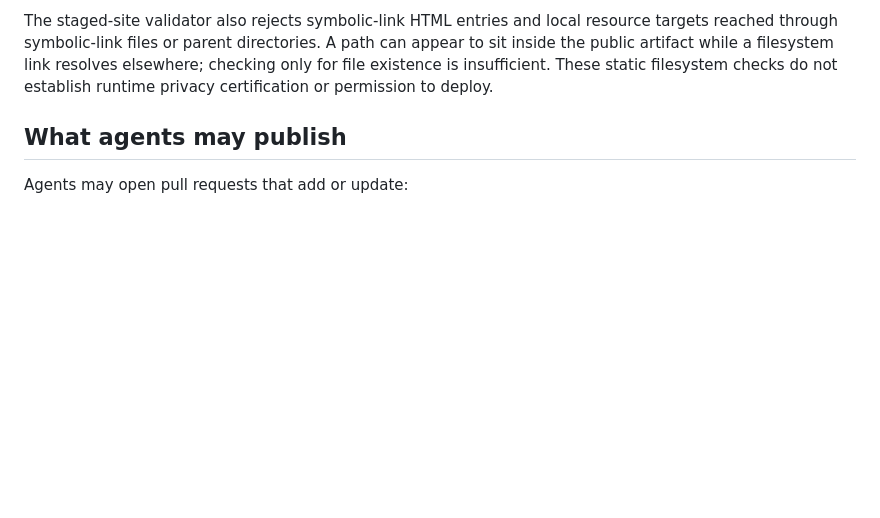
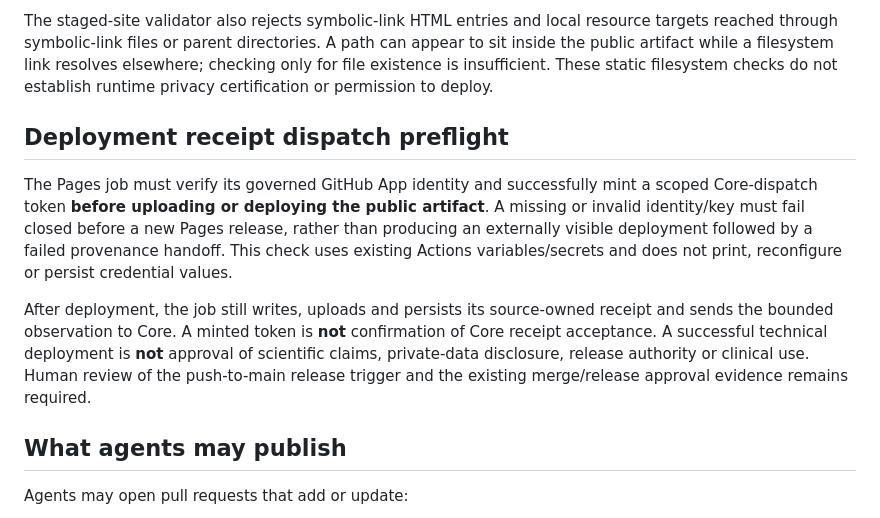
Before and after one commit to EduLinked-coder/Osteosarcoma-Therapeutic-Hypotheses-Open-Machine-Readable-Research, a Markdown page: docs/publication-lifecycle.md, the part around the change. GitHub-like rendering; blank space fills up the shorter version.

Commit message:
docs(pages): distinguish dispatch preflight from receipt acceptance

```diff
--- a/docs/publication-lifecycle.md
+++ b/docs/publication-lifecycle.md
@@ -169,6 +169,22 @@ resolves elsewhere; checking only for file existence is insufficient. These
 static filesystem checks do not establish runtime privacy certification or
 permission to deploy.
 
+## Deployment receipt dispatch preflight
+
+The Pages job must verify its governed GitHub App identity and successfully mint a
+scoped Core-dispatch token **before uploading or deploying the public artifact**.
+A missing or invalid identity/key must fail closed before a new Pages release,
+rather than producing an externally visible deployment followed by a failed
+provenance handoff. This check uses existing Actions variables/secrets and does
+not print, reconfigure or persist credential values.
+
+After deployment, the job still writes, uploads and persists its source-owned
+receipt and sends the bounded observation to Core. A minted token is **not**
+confirmation of Core receipt acceptance. A successful technical deployment is
+**not** approval of scientific claims, private-data disclosure, release authority
+or clinical use. Human review of the push-to-main release trigger and the
+existing merge/release approval evidence remains required.
+
 ## What agents may publish
 
 Agents may open pull requests that add or update:
```
